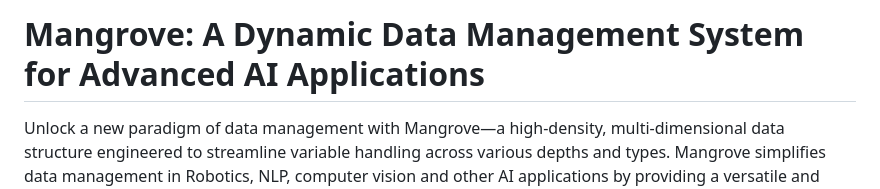
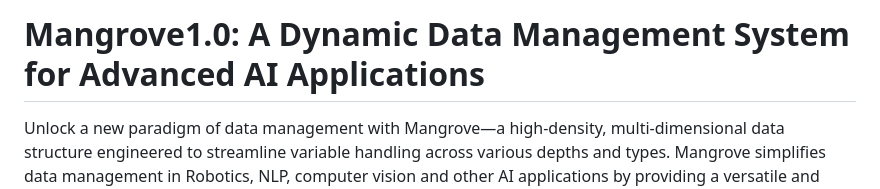
Before and after one commit to 1ssb/mangroves, a Markdown page: README.md, the part around the change. Rendered like a GitHub page.

Commit message:
Update README.md
Signed-off-by: Subhransu Bhattacharjee <bhattacharjeesekharsubhransu1@gmail.com>

```diff
--- a/README.md
+++ b/README.md
@@ -1,4 +1,4 @@
-# Mangrove: A Dynamic Data Management System for Advanced AI Applications
+# Mangrove1.0: A Dynamic Data Management System for Advanced AI Applications
 
 Unlock a new paradigm of data management with Mangrove—a high-density, multi-dimensional data structure engineered to streamline variable handling across various depths and types. Mangrove simplifies data management in Robotics, NLP, computer vision and other AI applications by providing a versatile and efficient way to handle variables of varying types and depths. By using Mangrove, you can focus more on your AI model development and less on data organization.
 
```
